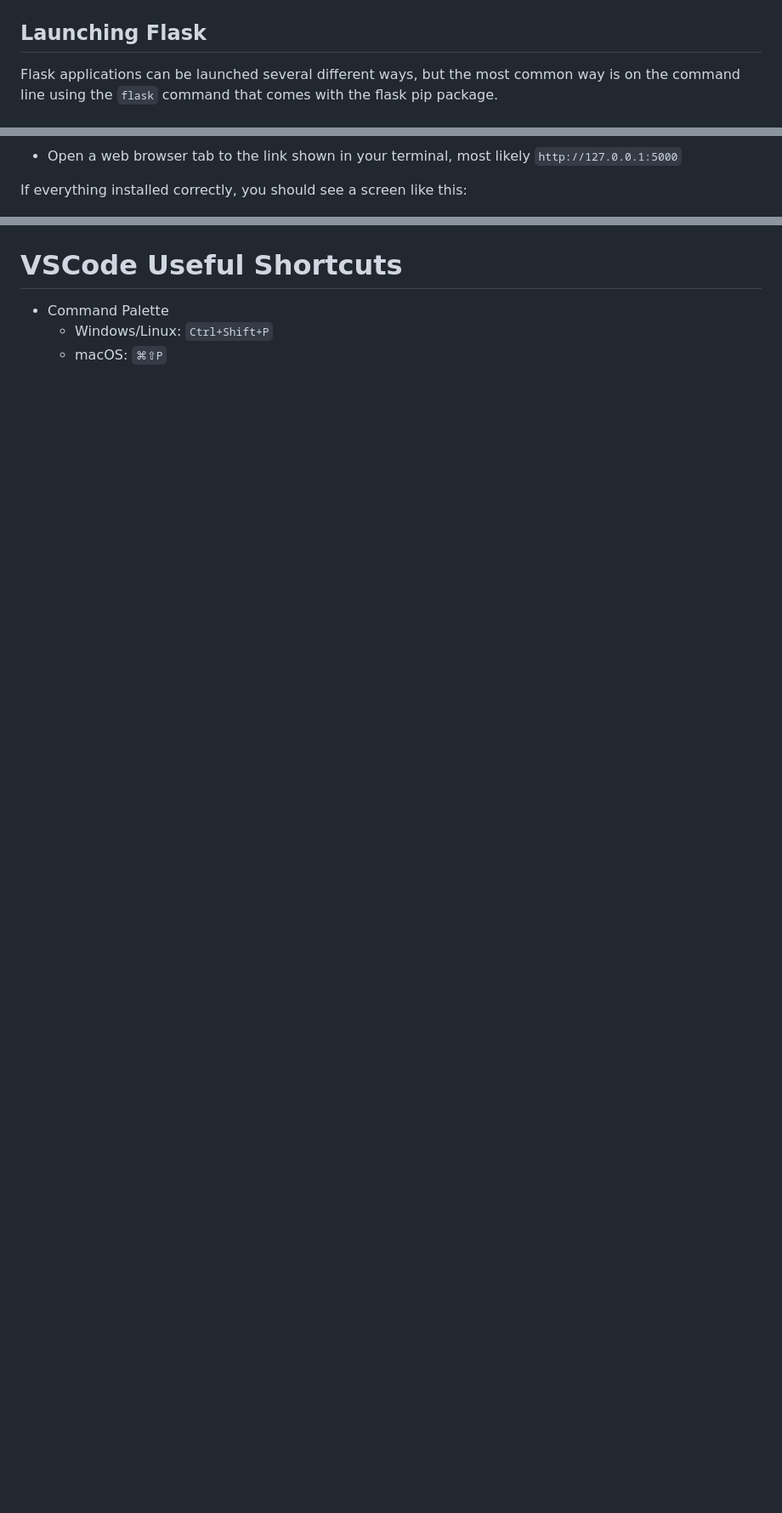
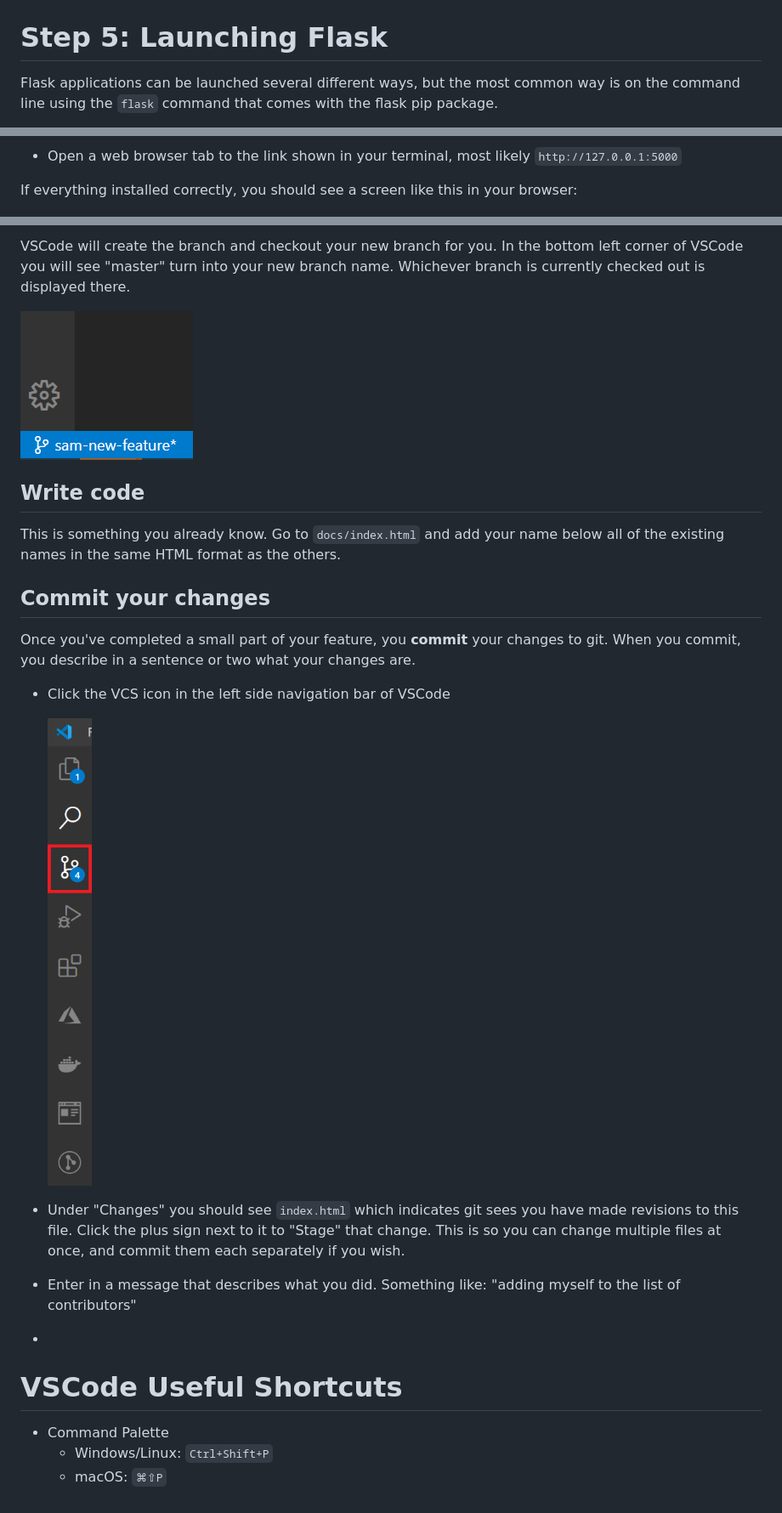
Before and after one commit to usrbinsam/cwhq-practice-repo, a Markdown page: README.md, 3 parts joined by grey strips. Shown: that part at 85% size. Rendered like a GitHub page; pictures changed too: screenshots/currentBranch.png (added), screenshots/vcsNav.png (added); blank space fills up the shorter version.

Commit message:
start git instructions

```diff
--- a/README.md
+++ b/README.md
@@ -119,7 +119,7 @@ you create a new pipenv environment (number 3 in step 4a)
 - Select the interpreter that has `pipenv` in the name and matches the name of the workspace you chose.
   ![Select Workspace](screenshots/selectInterpreter2.png)
 
-## Launching Flask
+# Step 5: Launching Flask
 
 Flask applications can be launched several different ways, but the most common way is on the command line using the `flask` command that comes with the flask pip package.
 
@@ -134,7 +134,7 @@ Flask applications can be launched several different ways, but the most common w
 
 - Open a web browser tab  to the link shown in your terminal, most likely `http://127.0.0.1:5000`
 
-If everything installed correctly, you should see a screen like this:
+If everything installed correctly, you should see a screen like this in your browser:
 
 ![Hello World](screenshots/helloWorld.png)
 
@@ -141,3 +157,24 @@ If everything installed correctly, you should see a screen like this:
+VSCode will create the branch and checkout your new branch for you. In the bottom left corner of VSCode you will see "master" turn into your new branch name. Whichever branch is currently checked out is displayed there.
+
+![Current Branch](screenshots/currentBranch.png)
+
+
+## Write code
+
+This is something you already know. Go to `docs/index.html` and add your name below all of the existing names in the same HTML format as the others.
+
+## Commit your changes
+
+Once you've completed a small part of your feature, you **commit** your changes to git. When you commit, you describe in a sentence or two what your changes are.
+
+- Click the VCS icon in the left side navigation bar of VSCode
+
+  ![VCS Nav](screenshots/vcsNav.png)
+
+- Under "Changes" you should see `index.html` which indicates git sees you have made revisions to this file. Click the plus sign next to it to "Stage" that change. This is so you can change multiple files at once, and commit them each separately if you wish.
+
+- Enter in a message that describes what you did. Something like: "adding myself to the list of contributors"
+-
 
 # VSCode Useful Shortcuts
 
```
Also changed, not shown: other parts of README.md (+16 -0 lines), screenshots/branchName.png (added), screenshots/createBranch.png (added).
